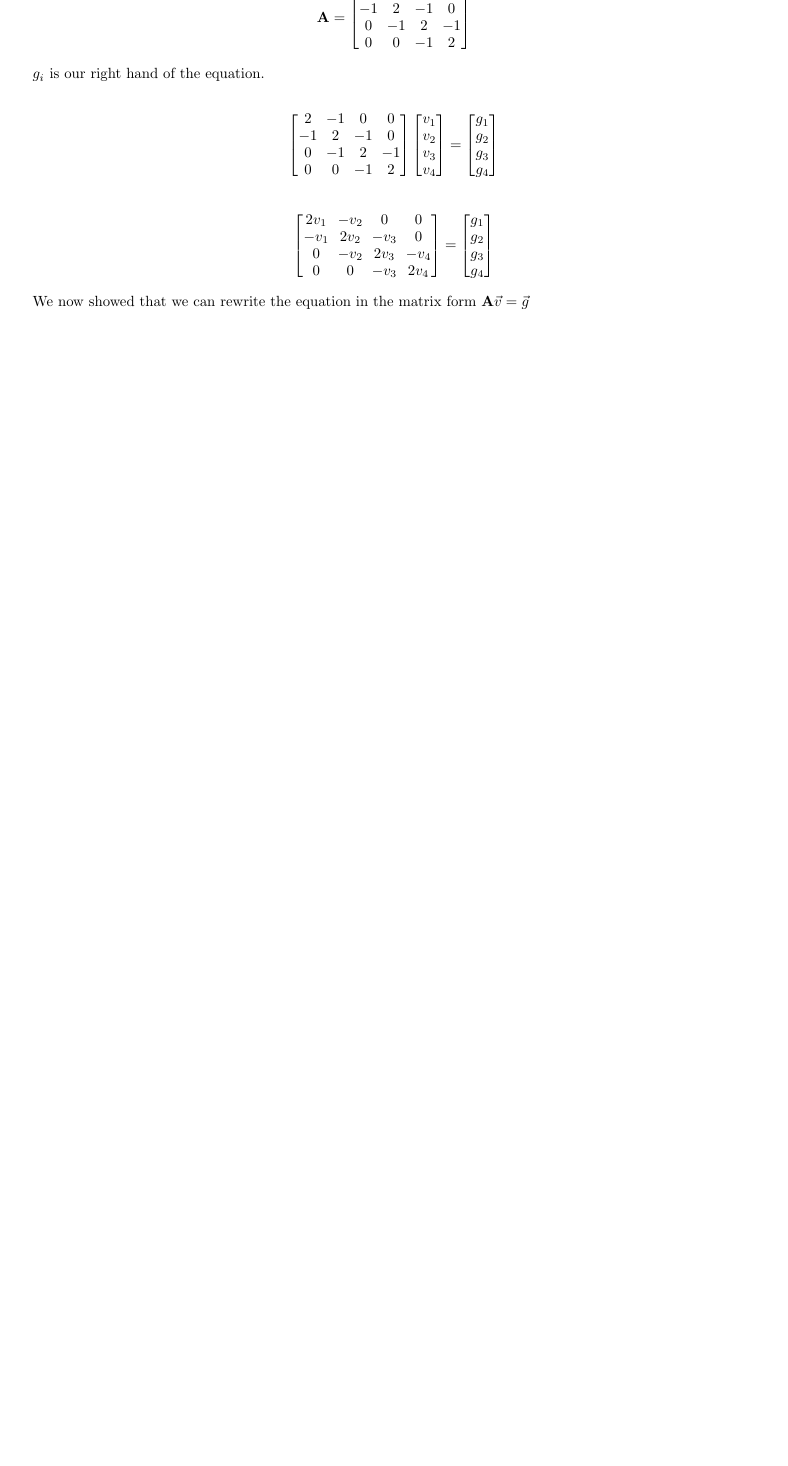
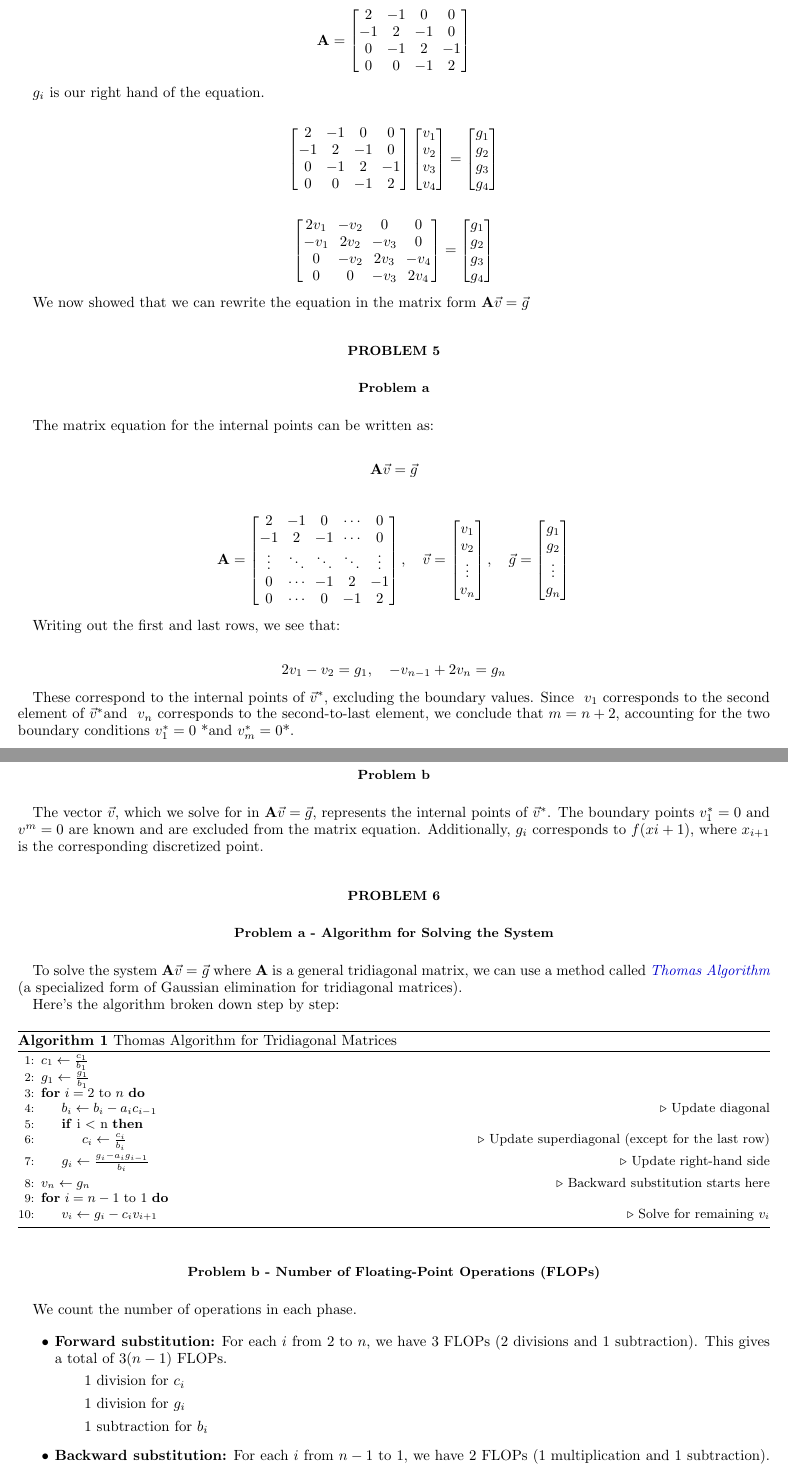
Before and after one commit to redjasm/FYS3150, a LaTeX paper (project1/main.tex): part of page 3 of 3 before the commit and two parts of pages 3 and 4 of 4 after it, the two joined at a grey line, cut at the place of the change, the shorter picture padded with empty space. Compiled offline with pdfLaTeX; a LaTeX package or settings file that is missing is left out.

```diff
--- a/project1/main.tex
+++ b/project1/main.tex
@@ -221,3 +239,83 @@
 
 We now showed that we can rewrite the equation in the matrix form $\mathbf{A} \vec{v} = \vec{g}$
 
+\section*{Problem 5}
+\subsection*{Problem a}
+The matrix equation for the internal points can be written as:
+
+$$
+    \mathbf{A} \vec{v} = \vec{g}
+$$
+
+$$
+    \mathbf{A} = \begin{bmatrix}
+        2      & -1     & 0      & \cdots & 0      \\
+        -1     & 2      & -1     & \cdots & 0      \\
+        \vdots & \ddots & \ddots & \ddots & \vdots \\
+        0      & \cdots & -1     & 2      & -1     \\
+        0      & \cdots & 0      & -1     & 2
+    \end{bmatrix}, \quad \vec{v} = \begin{bmatrix}
+        v_1    \\
+        v_2    \\
+        \vdots \\
+        v_n
+    \end{bmatrix}, \quad \vec{g} = \begin{bmatrix}
+        g_1    \\
+        g_2    \\
+        \vdots \\
+        g_n
+    \end{bmatrix}
+$$
+
+Writing out the first and last rows, we see that:
+
+$$
+    2 v_1 - v_2 = g_1, \quad -v_{n-1} + 2 v_n = g_n
+$$
+
+These correspond to the internal points of $\vec{v}^*$, excluding the boundary values. Since  $v_1$ corresponds to the second element of $\vec{v}^*$and  $v_n$ corresponds to the second-to-last element, we conclude that $m = n + 2$, accounting for the two boundary conditions $v^*_1 = 0$ *and $v^*_m = 0$*.
+
+\subsection*{Problem b}
+The vector $\vec{v}$, which we solve for in $\mathbf{A} \vec{v} = \vec{g}$, represents the internal points of \( \vec{v}^* \). The boundary points $v^*_1 = 0$ and $ v^m = 0 $ are known and are excluded from the matrix equation. Additionally, $g_i$ corresponds to $f(x{i+1})$, where $x_{i+1}$ is the corresponding discretized point.
+
+\section*{Problem 6}
+
+\subsection*{Problem a - Algorithm for Solving the System}{\label{sec:algorithm}}
+
+To solve the system \( \mathbf{A} \vec{v} = \vec{g} \) where \( \mathbf{A} \) is a general tridiagonal matrix,
+we can use a method called \textit{\href{https://en.wikipedia.org/wiki/Tridiagonal_matrix_algorithm}{Thomas Algorithm}}
+(a specialized form of Gaussian elimination for tridiagonal matrices).
+
+
+Here's the algorithm broken down step by step:
+
+\begin{algorithm}[H]
+    \caption{Thomas Algorithm for Tridiagonal Matrices}
+    \begin{algorithmic}[1]
+        \State \( c_1 \gets \frac{c_1}{b_1} \)
+        \State \( g_1 \gets \frac{g_1}{b_1} \)
+        \For{\( i = 2 \) to \( n \)}
+        \State \( b_i \gets b_i - a_i c_{i-1} \) \Comment{Update diagonal}
+        \If{i $<$ n}
+        \State \( c_i \gets \frac{c_i}{b_i} \) \Comment{Update superdiagonal (except for the last row)}
+        \EndIf
+        \State \( g_i \gets \frac{g_i - a_i g_{i-1}}{b_i} \) \Comment{Update right-hand side}
+        \EndFor
+        \State \( v_n \gets g_n \) \Comment{Backward substitution starts here}
+        \For{\( i = n-1 \) to \( 1 \)}
+        \State \( v_i \gets g_i - c_i v_{i+1} \) \Comment{Solve for remaining \(v_i\)}
+        \EndFor
+    \end{algorithmic}
+\end{algorithm}
+
+\subsection*{Problem b - Number of Floating-Point Operations (FLOPs)}
+
+We count the number of operations in each phase.
+
+\begin{itemize}
+    \item \textbf{Forward substitution:} For each \( i \) from 2 to \( n \), we have 3 FLOPs (2 divisions and 1 subtraction). This gives a total of \( 3(n-1) \) FLOPs.
+    \subitem 1 division for \( c_i \)
+    \subitem 1 division for  \(g_i\)
+    \subitem 1 subtraction for \(b_i\)
+    \item \textbf{Backward substitution:} For each \( i \) from \( n-1 \) to 1, we have 2 FLOPs (1 multiplication and 1 subtraction). This gives a total of \( 2(n-1) \) FLOPs.
+    \subitem 1 multiplication for \(c_i v_{i+1}\)
```
Also changed, not shown: project1/main.pdf, project1/main.tex (52 more changed lines). Lines whose indentation alone changed are shown as unchanged.
